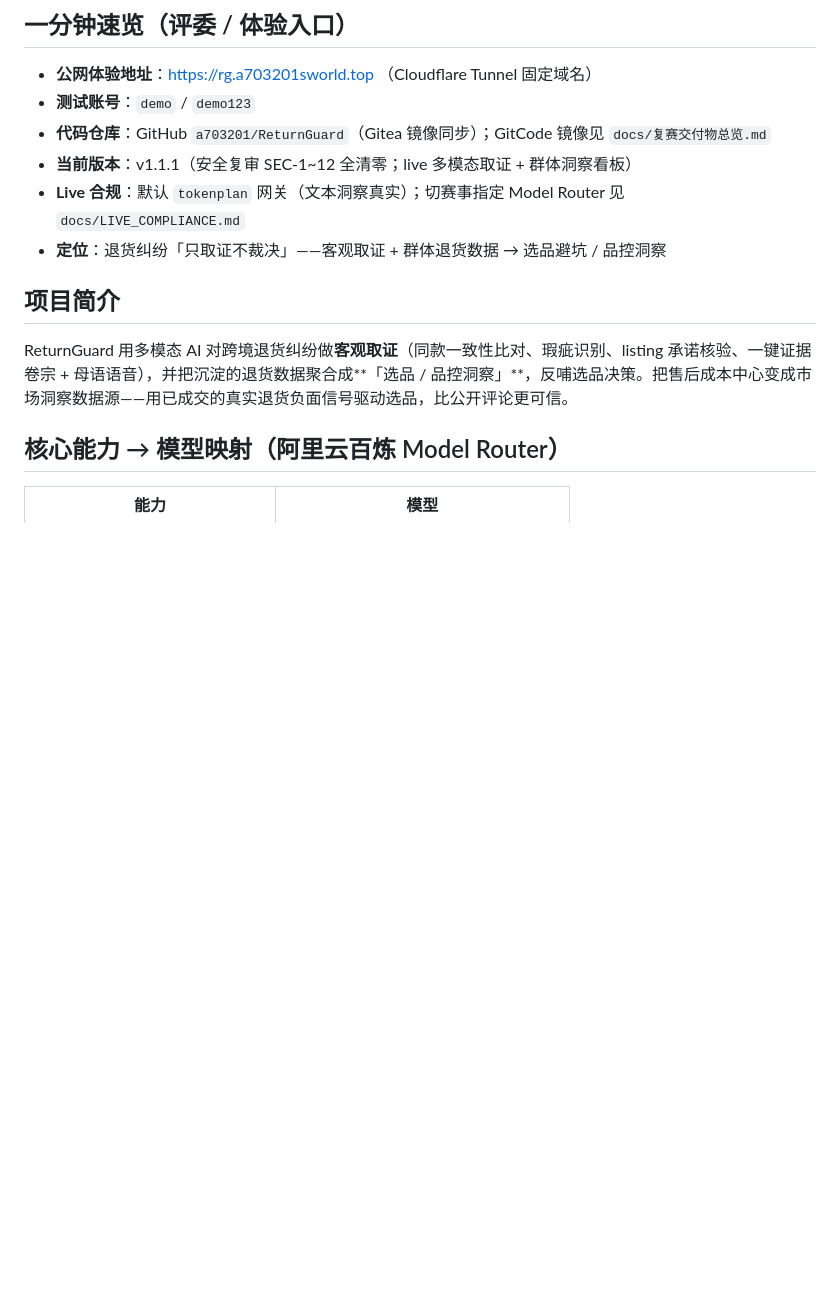
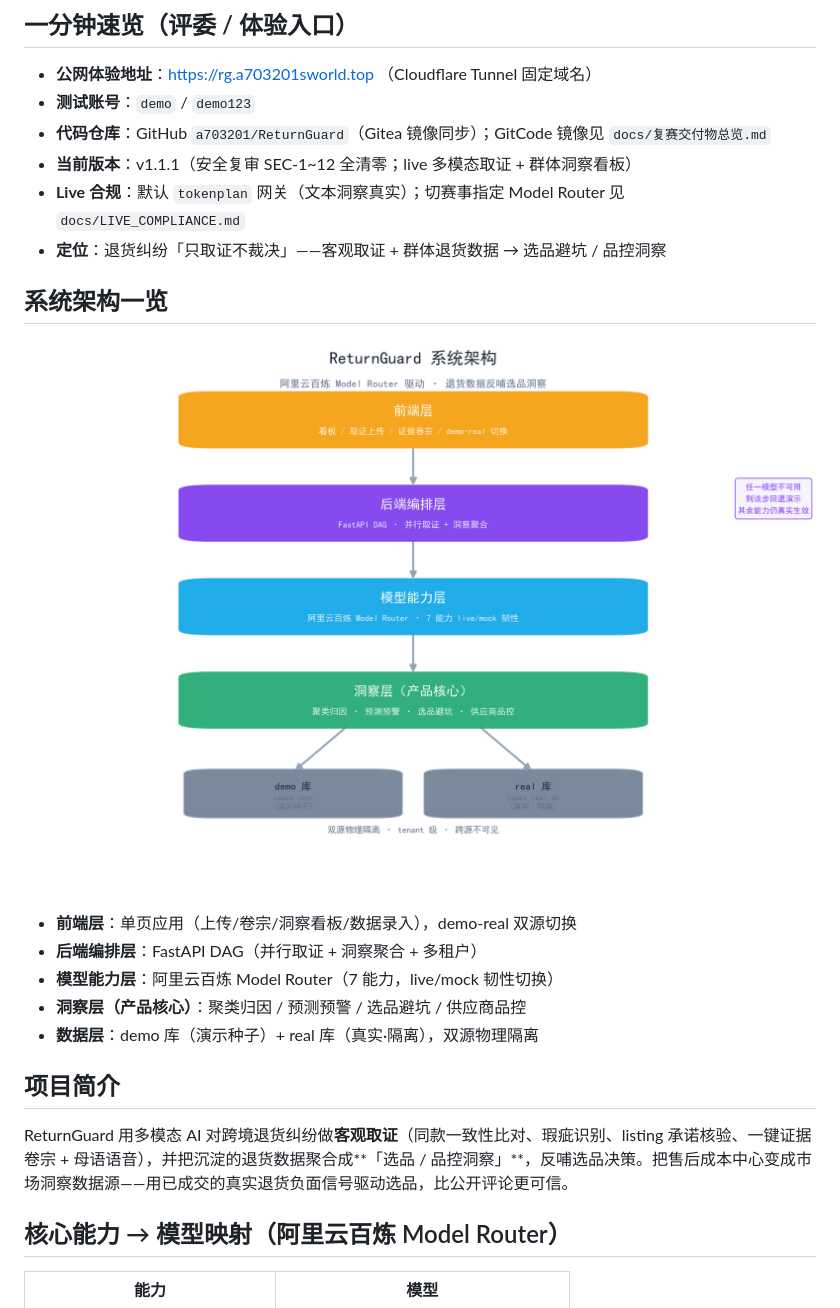
Before and after one commit to a703201/ReturnGuard, a Markdown page: README.md, the part around the change. GitHub-like rendering; pictures changed too: assets/arch.png; blank space fills up the shorter version.

```diff
--- a/README.md
+++ b/README.md
@@ -12,6 +12,16 @@
 - **当前版本**：v1.1.1（安全复审 SEC-1~12 全清零；live 多模态取证 + 群体洞察看板）
 - **Live 合规**：默认 `tokenplan` 网关（文本洞察真实）；切赛事指定 Model Router 见 `docs/LIVE_COMPLIANCE.md`
 - **定位**：退货纠纷「只取证不裁决」——客观取证 + 群体退货数据 → 选品避坑 / 品控洞察
+
+## 系统架构一览
+
+![系统架构](assets/arch.png)
+
+- **前端层**：单页应用（上传/卷宗/洞察看板/数据录入），demo-real 双源切换
+- **后端编排层**：FastAPI DAG（并行取证 + 洞察聚合 + 多租户）
+- **模型能力层**：阿里云百炼 Model Router（7 能力，live/mock 韧性切换）
+- **洞察层（产品核心）**：聚类归因 / 预测预警 / 选品避坑 / 供应商品控
+- **数据层**：demo 库（演示种子）+ real 库（真实·隔离），双源物理隔离
 
 ## 项目简介
 ReturnGuard 用多模态 AI 对跨境退货纠纷做**客观取证**（同款一致性比对、瑕疵识别、listing 承诺核验、一键证据卷宗 + 母语语音），并把沉淀的退货数据聚合成**「选品 / 品控洞察」**，反哺选品决策。把售后成本中心变成市场洞察数据源——用已成交的真实退货负面信号驱动选品，比公开评论更可信。
```
Also changed, not shown: 2 other files.
